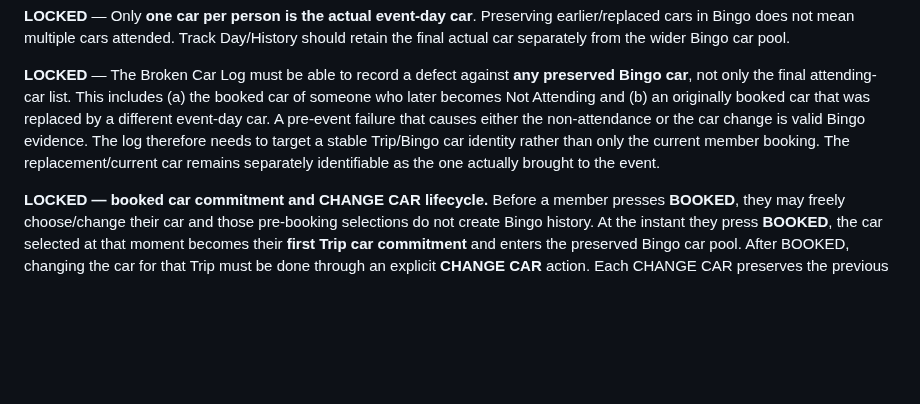
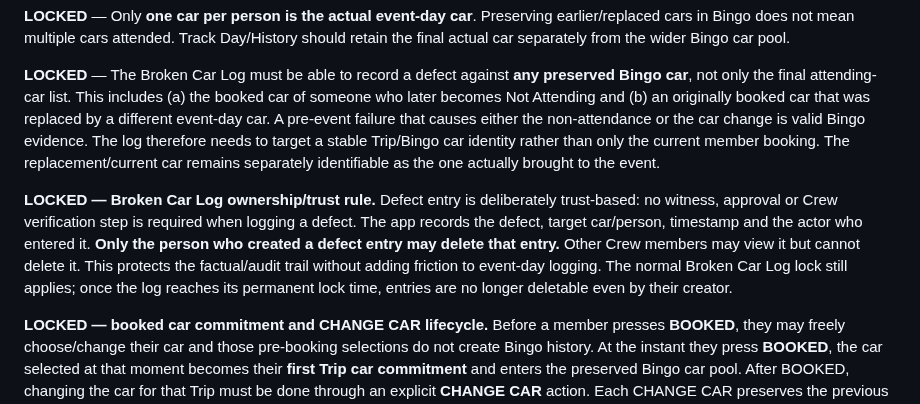
Before and after one commit to rsnwms2tpm-lang/Track-Day-Planner, a Markdown page: TRACK-DAY-HEROS-BUILD-NOTES.md, the part around the change. Rendered like a GitHub page; blank space fills up the shorter version.

Commit message:
Lock defect log ownership and deletion rule

```diff
--- a/TRACK-DAY-HEROS-BUILD-NOTES.md
+++ b/TRACK-DAY-HEROS-BUILD-NOTES.md
@@ -207,6 +207,8 @@ Features should become prominent according to the event timeline rather than pre
 **LOCKED** — Only **one car per person is the actual event-day car**. Preserving earlier/replaced cars in Bingo does not mean multiple cars attended. Track Day/History should retain the final actual car separately from the wider Bingo car pool.
 
 **LOCKED** — The Broken Car Log must be able to record a defect against **any preserved Bingo car**, not only the final attending-car list. This includes (a) the booked car of someone who later becomes Not Attending and (b) an originally booked car that was replaced by a different event-day car. A pre-event failure that causes either the non-attendance or the car change is valid Bingo evidence. The log therefore needs to target a stable Trip/Bingo car identity rather than only the current member booking. The replacement/current car remains separately identifiable as the one actually brought to the event.
+
+**LOCKED — Broken Car Log ownership/trust rule.** Defect entry is deliberately trust-based: no witness, approval or Crew verification step is required when logging a defect. The app records the defect, target car/person, timestamp and the actor who entered it. **Only the person who created a defect entry may delete that entry.** Other Crew members may view it but cannot delete it. This protects the factual/audit trail without adding friction to event-day logging. The normal Broken Car Log lock still applies; once the log reaches its permanent lock time, entries are no longer deletable even by their creator.
 
 **LOCKED — booked car commitment and CHANGE CAR lifecycle.** Before a member presses **BOOKED**, they may freely choose/change their car and those pre-booking selections do not create Bingo history. At the instant they press **BOOKED**, the car selected at that moment becomes their **first Trip car commitment** and enters the preserved Bingo car pool. After BOOKED, changing the car for that Trip must be done through an explicit **CHANGE CAR** action. Each CHANGE CAR preserves the previous committed car in Bingo, creates a new Trip car commitment for the replacement, and makes the newest commitment the member's single current/actual event car. There may therefore be multiple historical Bingo cars for one person, but only one current event car. CHANGE CAR remains available until the authoritative event opening/start time, including for people arriving on the day who discover they have brought a different car. At that cutoff CHANGE CAR locks. A car change does **not** imply a defect or ask for a reason; if the superseded car actually failed, that is separately recorded through Broken Car Log. The same authoritative event opening/start time used by the Track Opens lifecycle should govern this cutoff. Data should preserve person, car, commitment time/order, replacement/supersession and which commitment is current rather than overwriting a single booking car snapshot.
 
```
